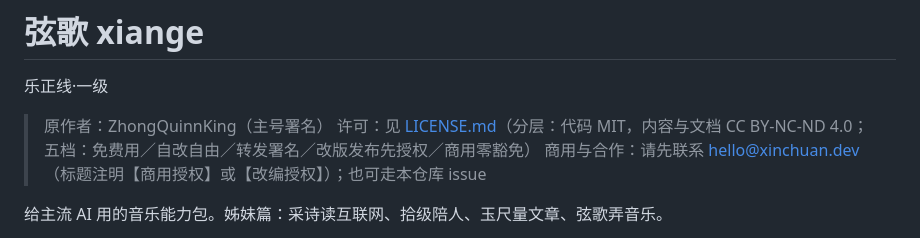
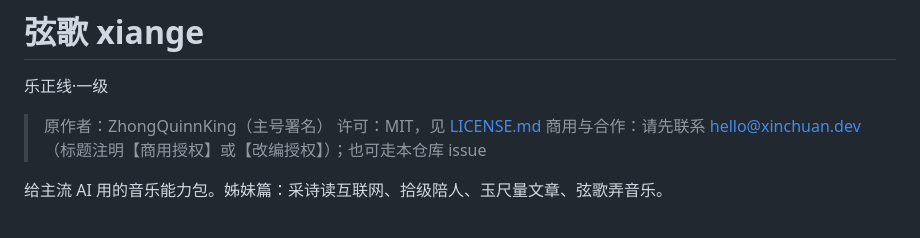
Before and after one commit to ZhongQuinnKing/xiange, a Markdown page: README.md, the part around the change. Drawn GitHub-style.

Commit message:
docs: 补仓根 LICENSE（MIT）并统一 README 许可声明，悬空链接指向实际文件
Co-Authored-By: Claude Opus 4.8 <noreply@anthropic.com>

```diff
--- a/README.md
+++ b/README.md
@@ -3,7 +3,7 @@
 乐正线·一级
 
 > 原作者：ZhongQuinnKing（主号署名）
-> 许可：见 [LICENSE.md](LICENSE.md)（分层：代码 MIT，内容与文档 CC BY-NC-ND 4.0；五档：免费用／自改自由／转发署名／改版发布先授权／商用零豁免）
+> 许可：MIT，见 [LICENSE.md](LICENSE.md)
 > 商用与合作：请先联系 hello@xinchuan.dev（标题注明【商用授权】或【改编授权】）；也可走本仓库 issue
 
 给主流 AI 用的音乐能力包。姊妹篇：采诗读互联网、拾级陪人、玉尺量文章、弦歌弄音乐。
```
Also changed, not shown: LICENSE.md (added, +21 -0 lines).
